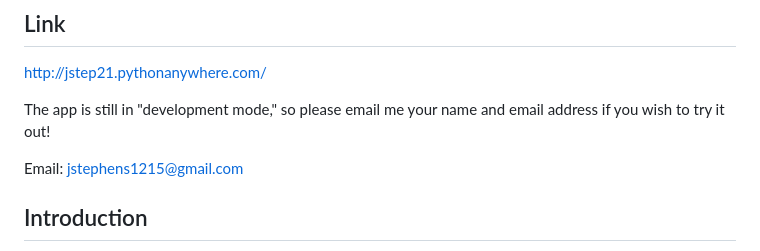
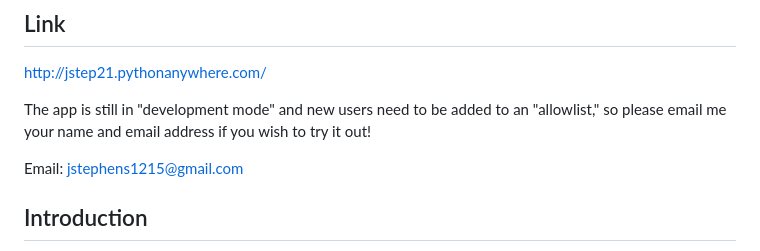
Before and after one commit to jstep21/playlist-creator, a Markdown page: README.md, the part around the change. GitHub-like rendering.

```diff
--- a/README.md
+++ b/README.md
@@ -4,8 +4,8 @@
 
 http://jstep21.pythonanywhere.com/
 
-The app is still in "development mode," so please email me your name and email address if you wish to try it
-out!
+The app is still in "development mode" and new users need to be added to an "allowlist," so please email me your name
+and email address if you wish to try it out!
 
 Email: jstephens1215@gmail.com
 
```
